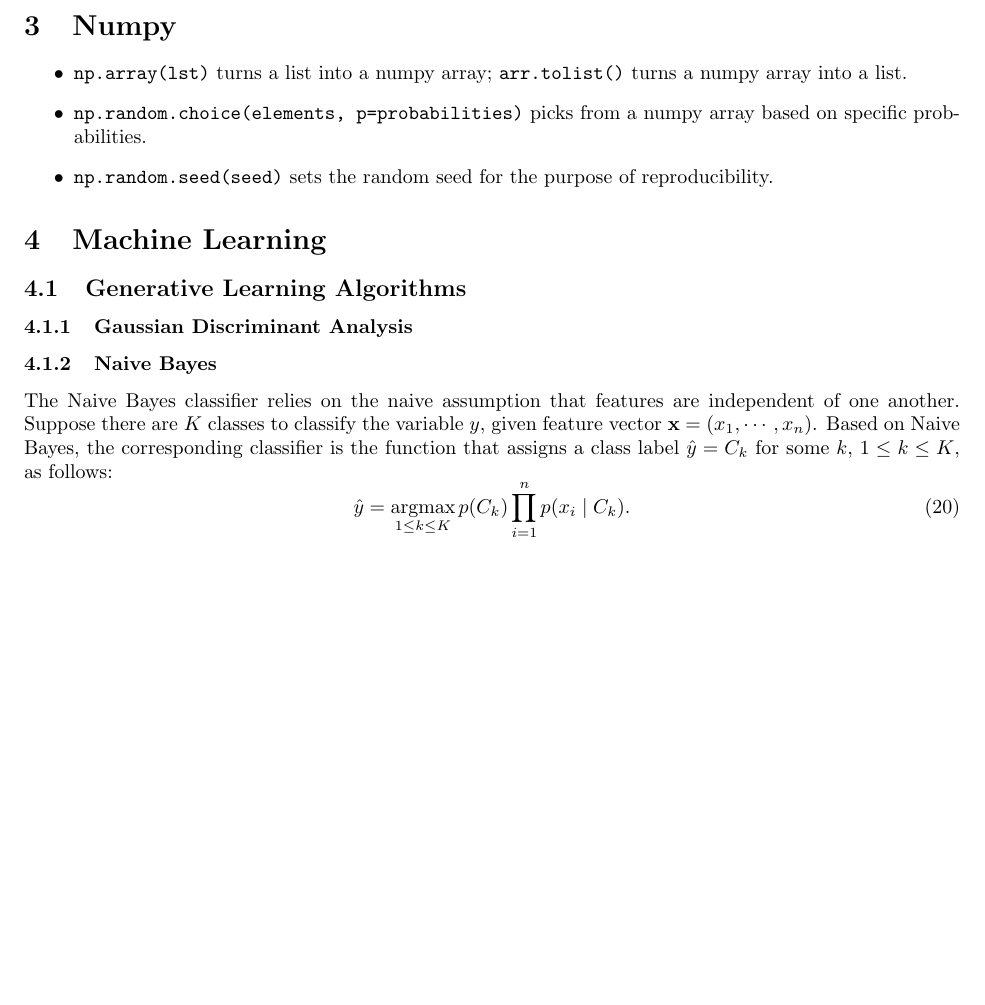
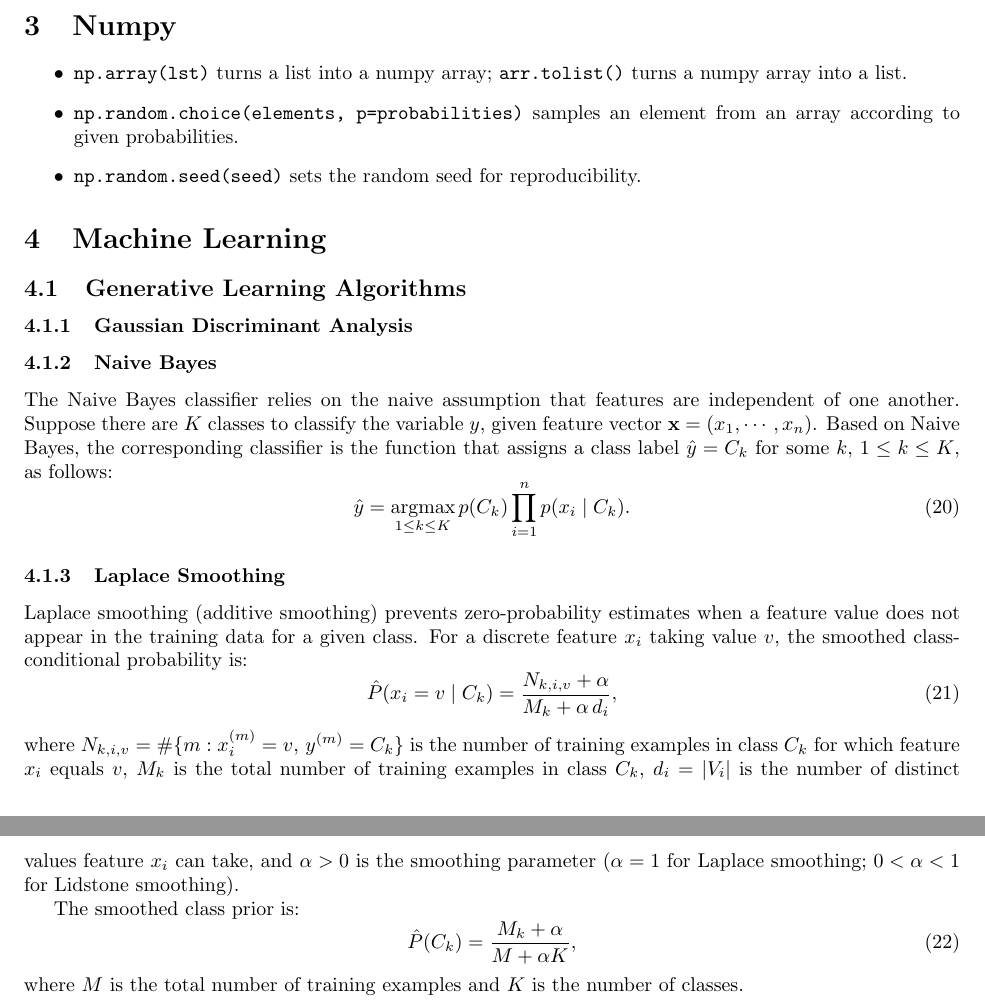
Before and after one commit to mobinaamrollahi/deep-ml, a LaTeX document (techniques.tex): part of page 3 of 3 before the commit and two parts of pages 3 and 4 of 4 after it, the two joined at a grey line, cut so that both start at the same text, the shorter picture padded with empty space. Compiled offline with pdfLaTeX.

Commit message:
Fix Numpy grammar and add Laplace smoothing section
- Corrected two items in the Numpy itemized list for clarity and conciseness
- Added Laplace smoothing subsubsection under Generative Learning Algorithms with smoothed class-conditional (eq:laplace-class-cond) and prior (eq:laplace-prior) formulas, properly labeled per cascading convention

Co-Authored-By: Claude Sonnet 4.6 <noreply@anthropic.com>

```diff
--- a/techniques.tex
+++ b/techniques.tex
@@ -196,8 +196,8 @@ This document covers machine learning techniques explored in the deep-ml problem
 
 \begin{itemize}
     \item \texttt{np.array(lst)} turns a list into a numpy array; \texttt{arr.tolist()} turns a numpy array into a list.
-    \item \texttt{np.random.choice(elements, p=probabilities)} picks from a numpy array based on specific probabilities.
-    \item \texttt{np.random.seed(seed)} sets the random seed for the purpose of reproducibility.
+    \item \texttt{np.random.choice(elements, p=probabilities)} samples an element from an array according to given probabilities.
+    \item \texttt{np.random.seed(seed)} sets the random seed for reproducibility.
 \end{itemize}
 
 \section{Machine Learning}
@@ -217,5 +217,21 @@ The Naive Bayes classifier relies on the naive assumption that features are inde
     \hat{y} = \operatorname*{argmax}_{1 \leq k \leq K} p(C_k) \prod_{i=1}^{n} p(x_i \mid C_k).
 \end{equation}
 
+\subsubsection{Laplace Smoothing}
+\label{subsubsec:ml:gla:laplace-smoothing}
+Laplace smoothing (additive smoothing) prevents zero-probability estimates when a feature value does not appear in the training data for a given class. For a discrete feature $x_i$ taking value $v$, the smoothed class-conditional probability is:
+\begin{equation}
+    \label{eq:laplace-class-cond}
+    \hat{P}(x_i = v \mid C_k) = \frac{N_{k,i,v} + \alpha}{M_k + \alpha\, d_i},
+\end{equation}
+where $N_{k,i,v} = \#\{m : x_i^{(m)} = v,\, y^{(m)} = C_k\}$ is the number of training examples in class $C_k$ for which feature $x_i$ equals $v$, $M_k$ is the total number of training examples in class $C_k$, $d_i = \lvert V_i \rvert$ is the number of distinct values feature $x_i$ can take, and $\alpha > 0$ is the smoothing parameter ($\alpha = 1$ for Laplace smoothing; $0 < \alpha < 1$ for Lidstone smoothing).
+
+The smoothed class prior is:
+\begin{equation}
+    \label{eq:laplace-prior}
+    \hat{P}(C_k) = \frac{M_k + \alpha}{M + \alpha K},
+\end{equation}
+where $M$ is the total number of training examples and $K$ is the number of classes.
+
 
 \end{document}
```
